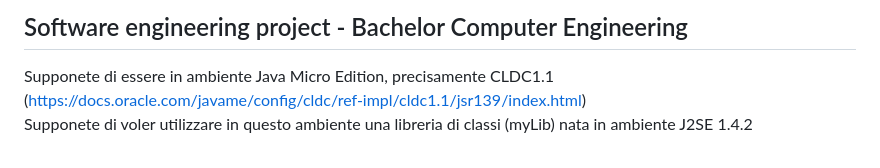
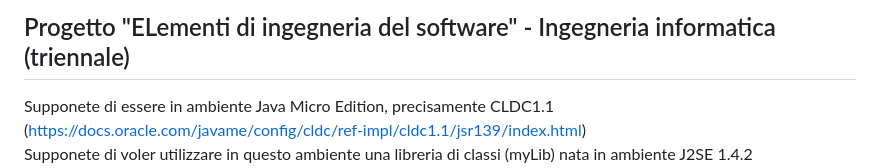
Before and after one commit to hajjajbarison/Esame-Ingegneria-del-software, a Markdown page: README.md, the part around the change. Rendered like a GitHub page.

```diff
--- a/README.md
+++ b/README.md
@@ -1,4 +1,4 @@
-Software engineering project - Bachelor Computer Engineering
+Progetto "ELementi di ingegneria del software" - Ingegneria informatica (triennale)
 --------------
 Supponete di essere in ambiente Java Micro Edition, precisamente CLDC1.1
 (https://docs.oracle.com/javame/config/cldc/ref-impl/cldc1.1/jsr139/index.html)
```
